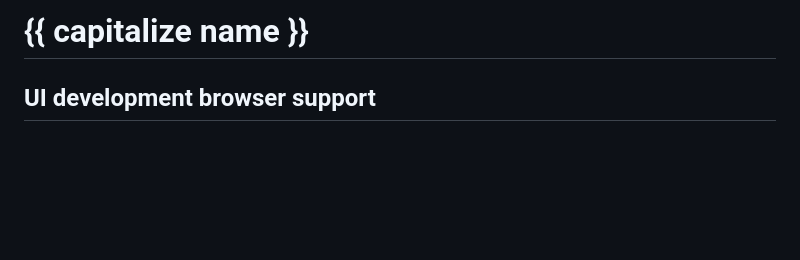
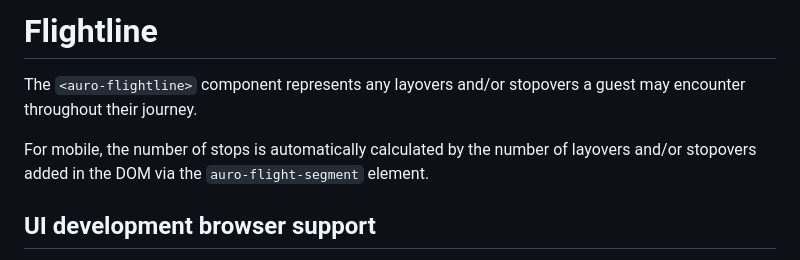
Before and after one commit to AlaskaAirlines/auro-flightline, a Markdown page: README.md, the part around the change printed below. Rendered like a GitHub page; blank space fills up the shorter version.

Commit message:
perf: build updates to readme and api md #79

```diff
--- a/README.md
+++ b/README.md
@@ -17,7 +17,11 @@ The following sections are editable by making changes to the following files:
 | Component Example Code | HTML sample code of the components use            | `./apiExamples/basic.html`          |
 -->
 
-# {{ capitalize name }}
+# Flightline
 
 <!-- AURO-GENERATED-CONTENT:START (FILE:src=./docs/partials/description.md) -->
+<!-- The below content is automatically added from ./docs/partials/description.md -->
+The `<auro-flightline>` component represents any layovers and/or stopovers a guest may encounter throughout their journey.
+
+For mobile, the number of stops is automatically calculated by the number of layovers and/or stopovers added in the DOM via the `auro-flight-segment` element.
 <!-- AURO-GENERATED-CONTENT:END -->
```
Also changed, not shown: other parts of README.md (+78 -5 lines), demo/api.md (+1 -1 lines).
